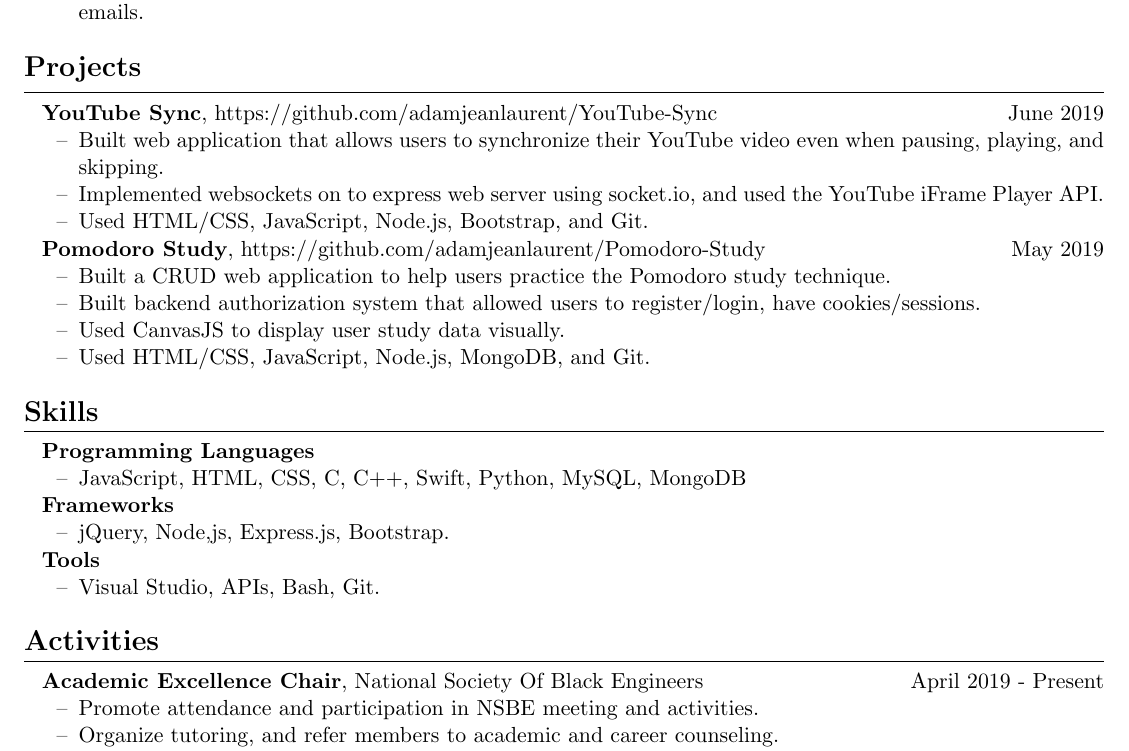
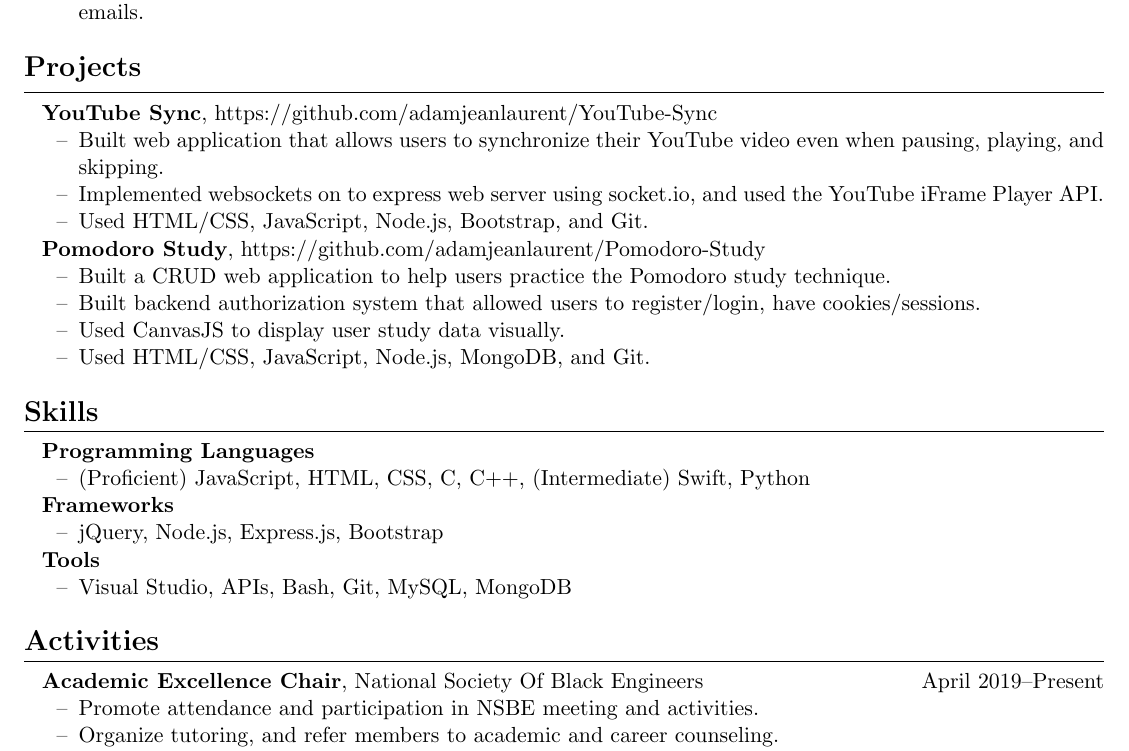
Before and after one commit to adamjeanlaurent/Latex-Resume, a LaTeX CV (resume.tex): part of the page, cut so that both start at the same text. Compiled offline with pdfLaTeX.

Commit message:
Minor grammatical changes

```diff
--- a/resume.tex
+++ b/resume.tex
@@ -51,14 +49,14 @@
 
 \resumesection{Projects}
 
-\textbf{YouTube Sync}, https://github.com/adamjeanlaurent/YouTube-Sync  \hfill June 2019
+\textbf{YouTube Sync}, https://github.com/adamjeanlaurent/YouTube-Sync
 \begin{itemize}
 	\item Built web application that allows users to synchronize their YouTube video even when pausing, playing, and skipping.
 	\item Implemented websockets on to express web server using socket.io, and used the YouTube iFrame Player API.
 	\item Used HTML/CSS, JavaScript, Node.js, Bootstrap, and Git.
 \end{itemize}
 
-\textbf{Pomodoro Study}, https://github.com/adamjeanlaurent/Pomodoro-Study \hfill May 2019
+\textbf{Pomodoro Study}, https://github.com/adamjeanlaurent/Pomodoro-Study
 \begin{itemize}
 	\item Built a CRUD web application to help users practice the Pomodoro study technique.
 	\item  Built backend authorization system that allowed users to register/login, have cookies/sessions.
@@ -70,22 +68,22 @@
 
 \textbf{Programming Languages}
 \begin{itemize}
-	\item JavaScript, HTML, CSS, C, C++, Swift, Python, MySQL, MongoDB
+	\item (Proficient) JavaScript, HTML, CSS, C, C++, (Intermediate) Swift, Python
 \end{itemize}
 
 \textbf{Frameworks}
 \begin{itemize}
-	\item jQuery, Node,js, Express.js, Bootstrap.
+	\item jQuery, Node.js, Express.js, Bootstrap
 \end{itemize}
 
 \textbf{Tools}
 \begin{itemize}
-	\item Visual Studio, APIs, Bash, Git.
+	\item Visual Studio, APIs, Bash, Git, MySQL, MongoDB
 \end{itemize}
 
 \resumesection{Activities}
 
-\textbf{Academic Excellence Chair}, National Society Of Black Engineers \hfill April 2019 - Present
+\textbf{Academic Excellence Chair}, National Society Of Black Engineers \hfill April 2019--Present
 \begin{itemize}
 	\item Promote attendance and participation in NSBE meeting and activities.
 	\item Organize tutoring, and refer members to academic and career counseling.
```
Also changed, not shown: resume.tex (2 more changed lines).
